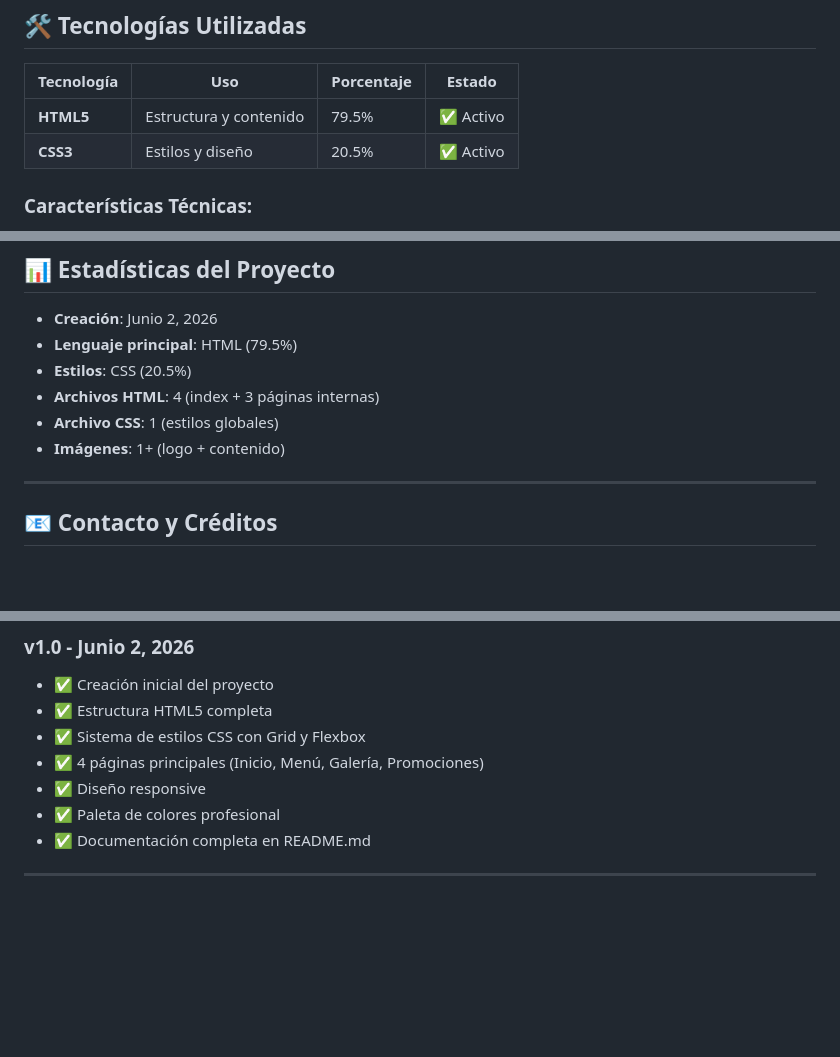
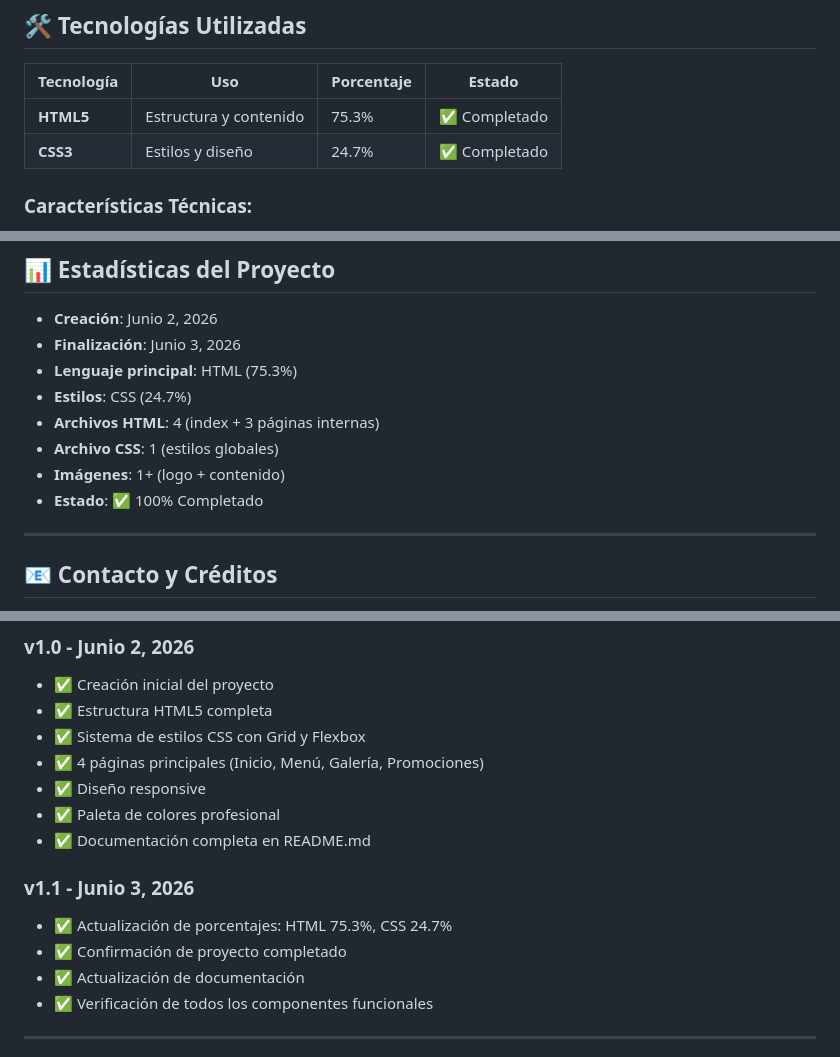
Before and after one commit to AlexanderOlivera/Proyecto-Final-Web1, a Markdown page: README.md, 3 parts joined by grey strips. Drawn GitHub-style; blank space fills up the shorter version.

```diff
--- a/README.md
+++ b/README.md
@@ -59,8 +59,8 @@ Proyecto-Final-Web1/
 
 | Tecnología | Uso | Porcentaje | Estado |
 |-----------|-----|-----------|--------|
-| **HTML5** | Estructura y contenido | 79.5% | ✅ Activo |
-| **CSS3** | Estilos y diseño | 20.5% | ✅ Activo |
+| **HTML5** | Estructura y contenido | 75.3% | ✅ Completado |
+| **CSS3** | Estilos y diseño | 24.7% | ✅ Completado |
 
 ### Características Técnicas:
 - **Semántica HTML5** - Uso correcto de etiquetas semánticas (`<header>`, `<nav>`, `<main>`, `<footer>`)
@@ -248,11 +272,13 @@ El proyecto incluye metaetiquetas importantes para optimización:
 ## 📊 Estadísticas del Proyecto
 
 - **Creación**: Junio 2, 2026
-- **Lenguaje principal**: HTML (79.5%)
-- **Estilos**: CSS (20.5%)
+- **Finalización**: Junio 3, 2026
+- **Lenguaje principal**: HTML (75.3%)
+- **Estilos**: CSS (24.7%)
 - **Archivos HTML**: 4 (index + 3 páginas internas)
 - **Archivo CSS**: 1 (estilos globales)
 - **Imágenes**: 1+ (logo + contenido)
+- **Estado**: ✅ 100% Completado
 
 ---
 
@@ -283,5 +309,11 @@ Este proyecto es de código abierto y está disponible públicamente en GitHub b
 - ✅ Paleta de colores profesional
 - ✅ Documentación completa en README.md
 
+### v1.1 - Junio 3, 2026
+- ✅ Actualización de porcentajes: HTML 75.3%, CSS 24.7%
+- ✅ Confirmación de proyecto completado
+- ✅ Actualización de documentación
+- ✅ Verificación de todos los componentes funcionales
+
 ---
 
```
Also changed, not shown: other parts of README.md (+32 -8 lines).
